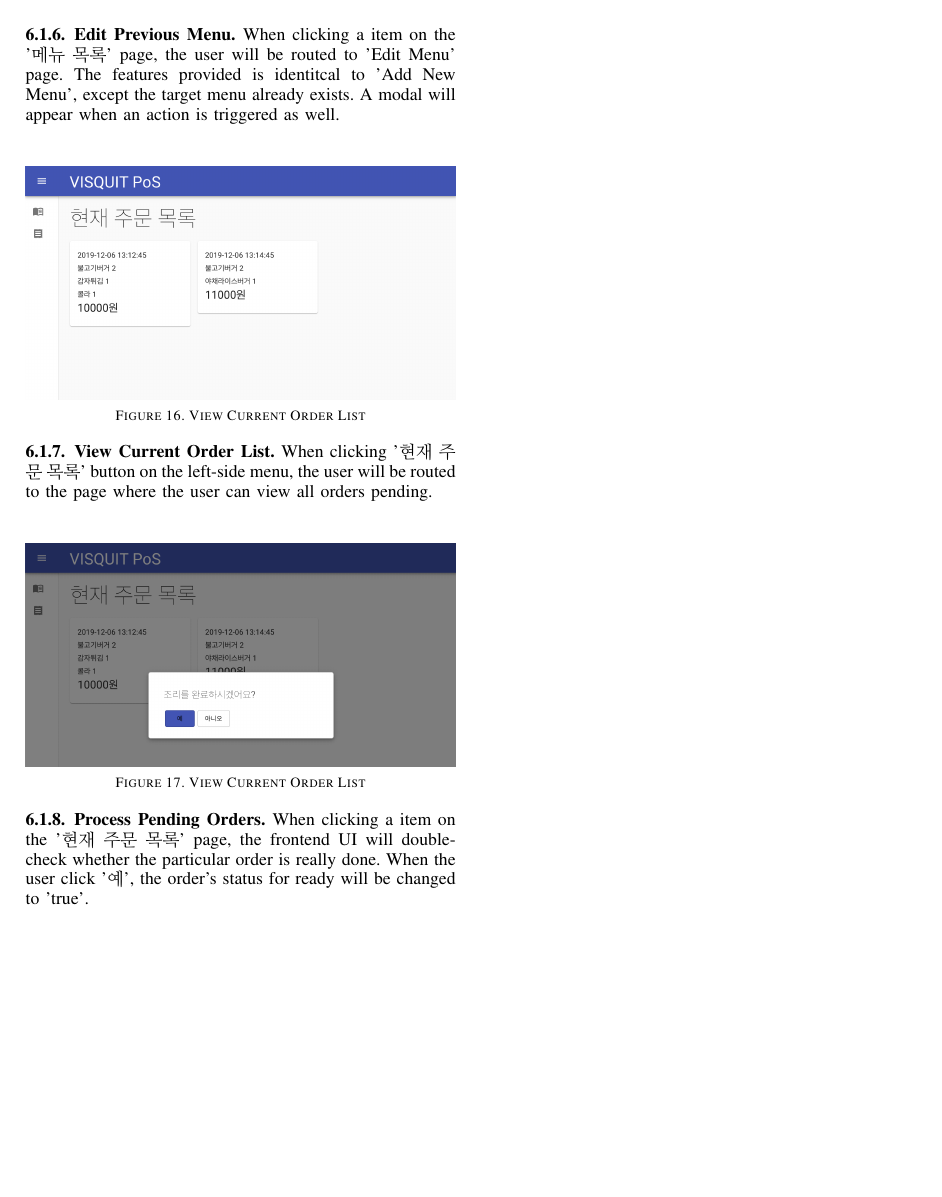
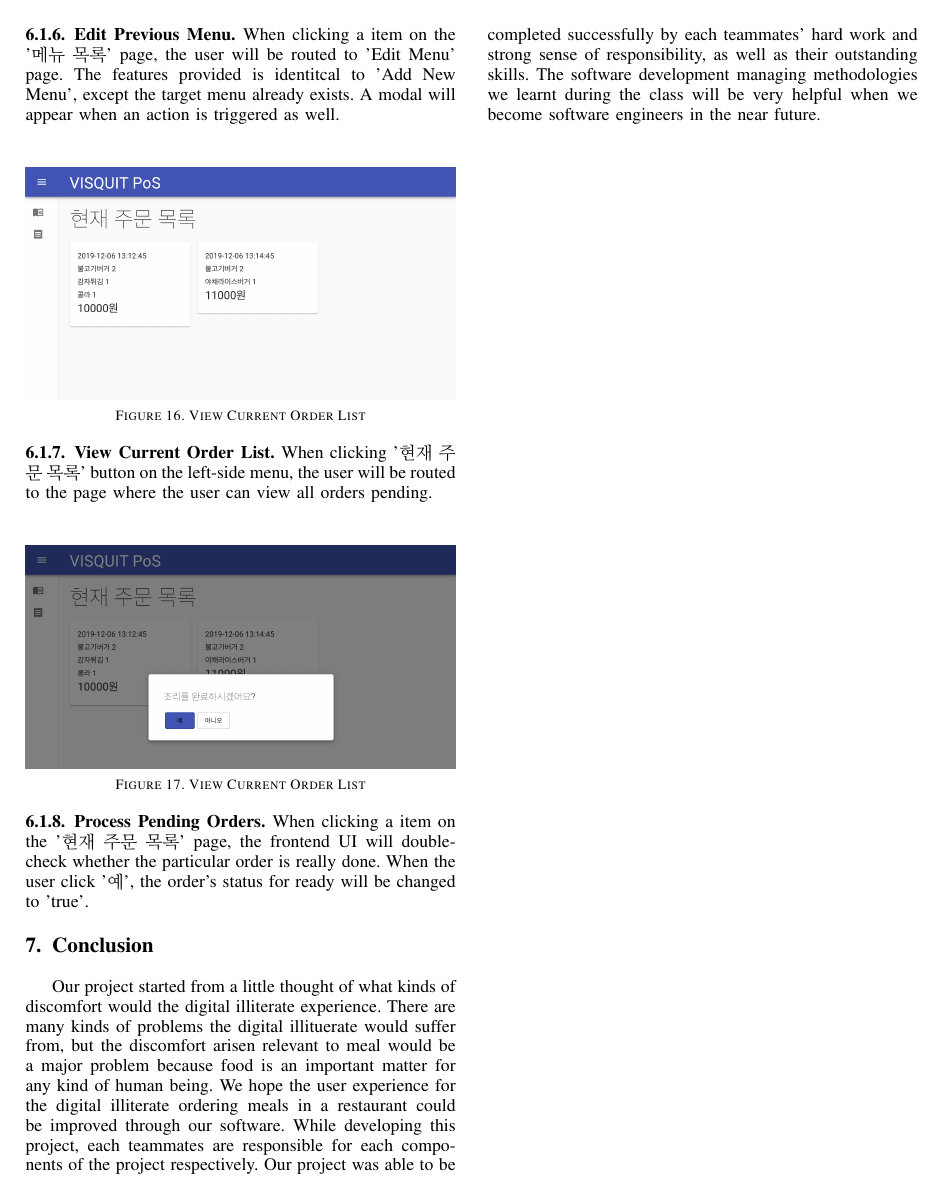
Before and after one commit to FallenMapoBridge/project_documentation, a LaTeX paper (latex/project.tex): page 11 of 11. Compiled offline with pdfLaTeX; a missing font is replaced by an installed copy or a similar font; a LaTeX package or settings file that is missing is left out.

Commit message:
Discussion 추가

```diff
--- a/latex/project.tex
+++ b/latex/project.tex
@@ -1302,6 +1302,10 @@ When clicking '현재 주문 목록' button on the left-side menu, the user will
 
 When clicking a item on the '현재 주문 목록' page, the frontend UI will double-check whether the particular order is really done. When the user click '예', the order's status for ready will be changed to 'true'.
 
+\section{Conclusion}
+Our project started from a little thought of what kinds of discomfort would the digital illiterate experience. There are many kinds of problems the digital illituerate would suffer from, but the discomfort arisen relevant to meal would be a major problem because food is an important matter for any kind of human being. We hope the user experience for the digital illiterate ordering meals in a restaurant could be improved through our software.
+While developing this project, each teammates are responsible for each components of the project respectively. Our project was able to be completed successfully by each teammates' hard work and strong sense of responsibility, as well as their outstanding skills. The software development managing methodologies we learnt during the class will be very helpful when we become software engineers in the near future.
+
 % An example of a floating figure using the graphicx package.
 % Note that \label must occur AFTER (or within) \caption.
 % For figures, \caption should occur after the \includegraphics.
```
Also changed, not shown: latex/project.pdf.
